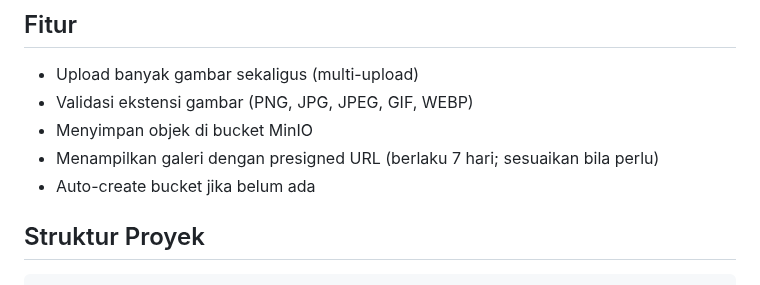
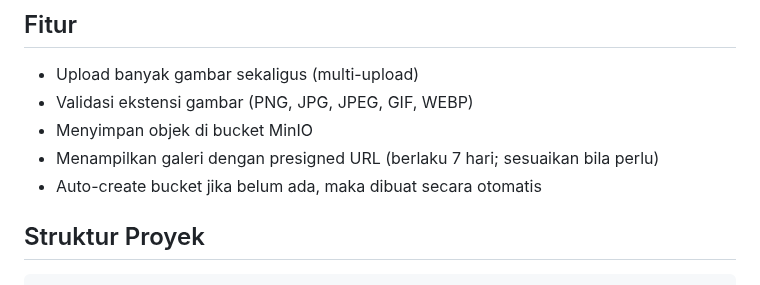
Before and after one commit to lethisa/gallery-app, a Markdown page: README.md, the part around the change. Rendered like a GitHub page.

````diff
--- a/README.md
+++ b/README.md
@@ -9,7 +9,7 @@ Aplikasi web sederhana berbasis **Flask** untuk **upload** dan **menampilkan** g
 - Validasi ekstensi gambar (PNG, JPG, JPEG, GIF, WEBP)
 - Menyimpan objek di bucket MinIO
 - Menampilkan galeri dengan presigned URL (berlaku 7 hari; sesuaikan bila perlu)
-- Auto-create bucket jika belum ada
+- Auto-create bucket jika belum ada, maka dibuat secara otomatis
 
 ## Struktur Proyek
 ```
````
